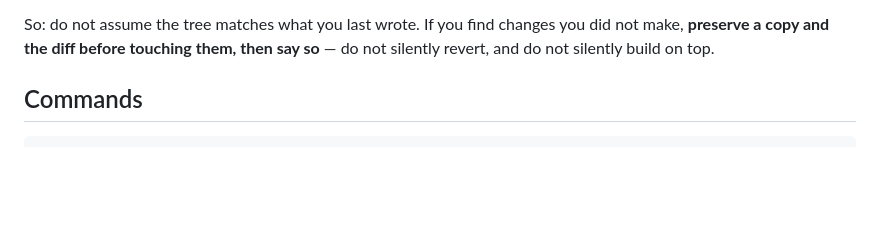
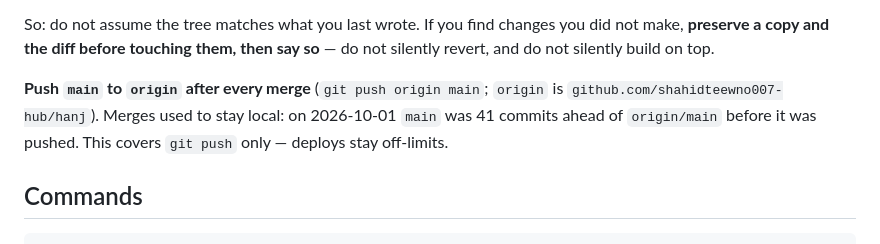
Before and after one commit to shahidteewno007-hub/hanj, a Markdown page: CLAUDE.md, the part around the change. Drawn GitHub-style; blank space fills up the shorter version.

Commit message:
Commit 7: CLAUDE.md -- push main to origin after every merge
Docs only.

Merges into main stayed local. On 2026-10-01 main was 41 commits ahead
of origin/main when it was pushed, so the only copy of three batches of
work was this machine's working tree. That matters in a repo already
reconstructed once after data loss. The standing rules now say to push
main to origin after every merge, and that this covers git push only;
deploys stay off-limits.

The outside-edit source was not identified this batch -- a controlled
shell-write and Edit-tool test both came back negative -- so nothing
about it is recorded here. See the batch report.

Co-Authored-By: Claude Opus 5.5 <noreply@anthropic.com>

```diff
--- a/CLAUDE.md
+++ b/CLAUDE.md
@@ -53,6 +53,11 @@ an automated quick-fix or formatter, not a hand edit. Under investigation.
 So: do not assume the tree matches what you last wrote. If you find changes you did not
 make, **preserve a copy and the diff before touching them, then say so** — do not silently
 revert, and do not silently build on top.
+
+**Push `main` to `origin` after every merge** (`git push origin main`; `origin` is
+`github.com/shahidteewno007-hub/hanj`). Merges used to stay local: on 2026-10-01 `main` was
+41 commits ahead of `origin/main` before it was pushed. This covers `git push` only —
+deploys stay off-limits.
 
 ## Commands
 
```
